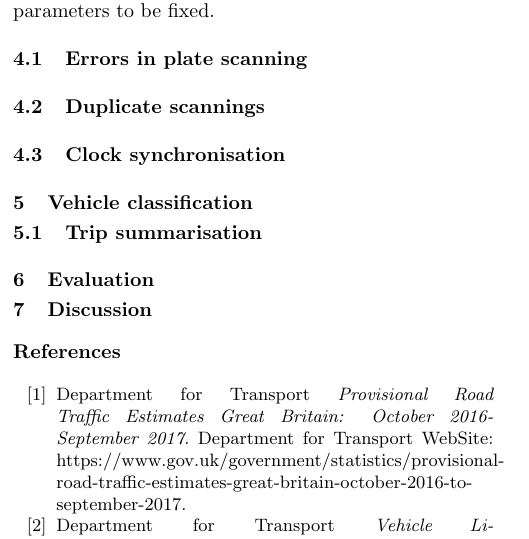
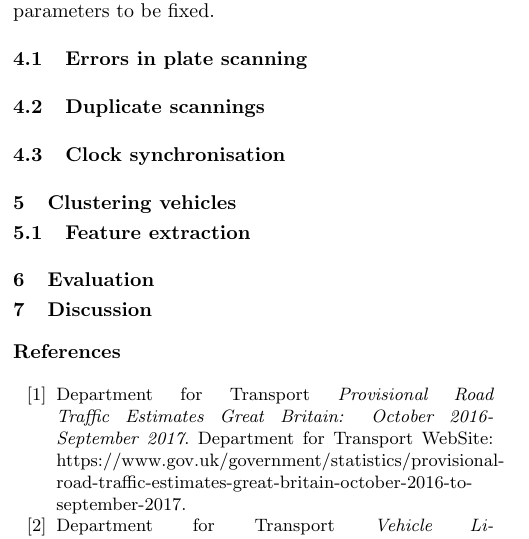
Before and after one commit to PedrosWits/big-traffic-2018, a LaTeX paper (paper.tex, which reads classification.tex): part of one column of page 3 of 4, cut so that both start at the same text. Compiled offline with pdfLaTeX.

Commit message:
Renamed sections

```diff
--- a/classification.tex
+++ b/classification.tex
@@ -1,6 +1,6 @@
 % !TEX root = paper.tex
-\section{Vehicle classification}\label{s.classification}
+\section{Clustering vehicles}\label{s.classification}
 
-\subsection{Trip summarisation}
+\subsection{Feature extraction}
 
 \section{Evaluation}\label{s.results}
```
